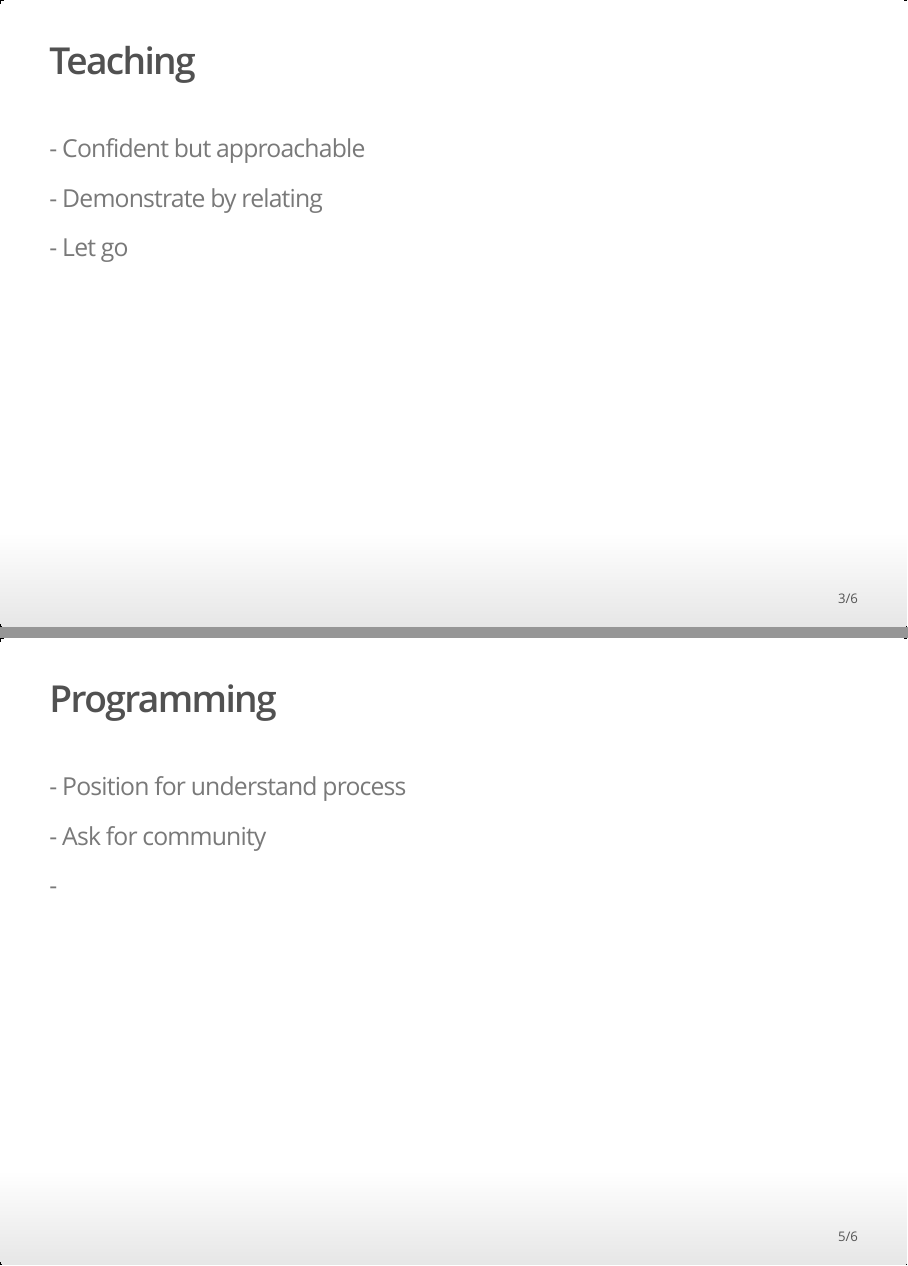
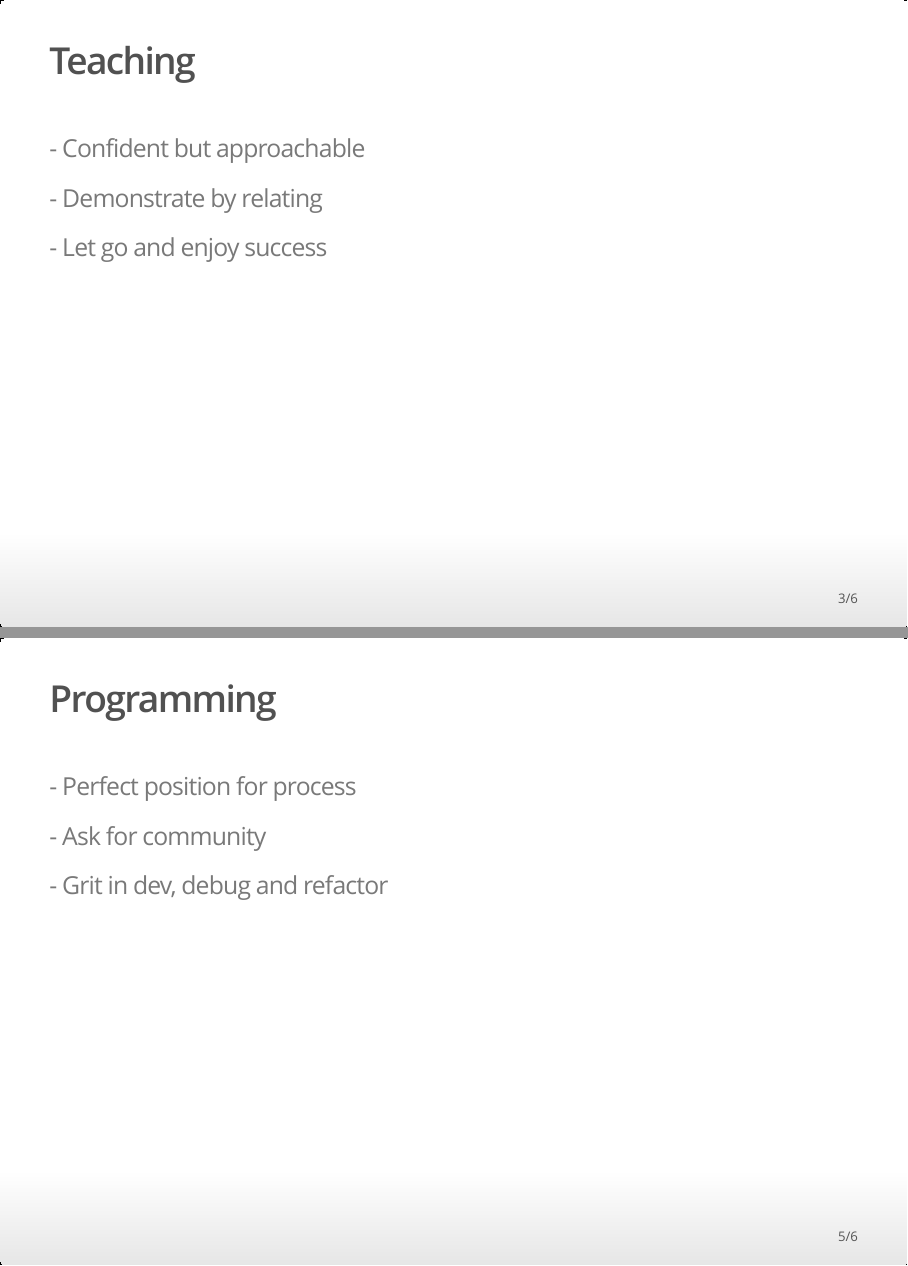
Before and after one commit to sanjidnet/lessons_from_career, an R Markdown document (index.Rmd): pages 3 and 5 of 6, joined at a grey line. The pictures show the output file index.html that the author committed with the source, opened offline.

Commit message:
modify with corrections

```diff
--- a/index.Rmd
+++ b/index.Rmd
@@ -12,12 +12,13 @@ knitr::opts_chunk$set(echo = FALSE)
 
 ## Job vs career
 
+###
 
 ## Teaching
 
 ### - Confident but approachable
 ### - Demonstrate by relating
-### - Let go
+### - Let go and enjoy success
 
 ## Debating
 
@@ -27,9 +28,9 @@ knitr::opts_chunk$set(echo = FALSE)
 
 ## Programming
 
-### - Position for understand process
+### - Perfect position for process
 ### - Ask for community
-### -
+### - Grit in dev, debug and refactor
 
 ## Refereeing
 
```
Also changed, not shown: index.html, 1 other file.
